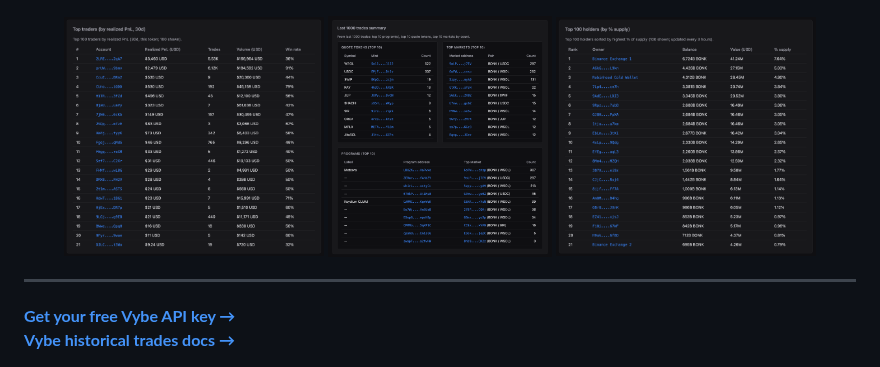
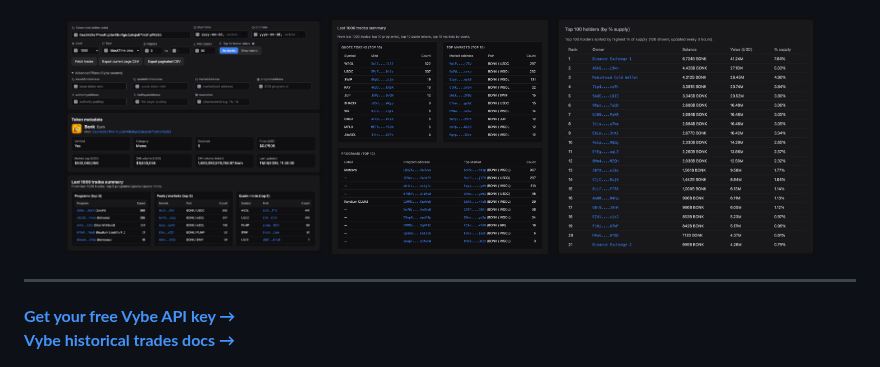
Before and after one commit to vybenetwork/solana-trades-api, a Markdown page: README.md, the part around the change. Drawn GitHub-style; pictures changed too: screenshots/solana-historical-trade-data-api-endpoint.png (added).

Commit message:
Update README and add endpoint screenshot
Made-with: Cursor

```diff
--- a/README.md
+++ b/README.md
@@ -7,7 +7,7 @@ This repository demonstrates how to use the Vybe **historical trade data API** t
 ![Token metadata and stats](screenshots/solana-trade-history-api-historical-trade-data-api.png)
 
 <p align="center">
-  <img src="screenshots/top-traders-solana-api.png" alt="Top traders by realized PnL (30d)" width="260" style="min-width:260px;max-width:260px;margin-right:10px;" />
+  <img src="screenshots/solana-historical-trade-data-api-endpoint.png" alt="Solana Historical Trade Data API Endpoint" width="260" style="min-width:260px;max-width:260px;margin-right:10px;" />
   <img src="screenshots/top-markets-token-solana-api.png" alt="Top markets (from last 1000 trades)" width="224" style="min-width:224px;max-width:224px;margin-right:10px;" />
   <img src="screenshots/top-token-holders-solana-api.png" alt="Top token holders" width="260" style="min-width:260px;max-width:260px;" />
 </p>
```
